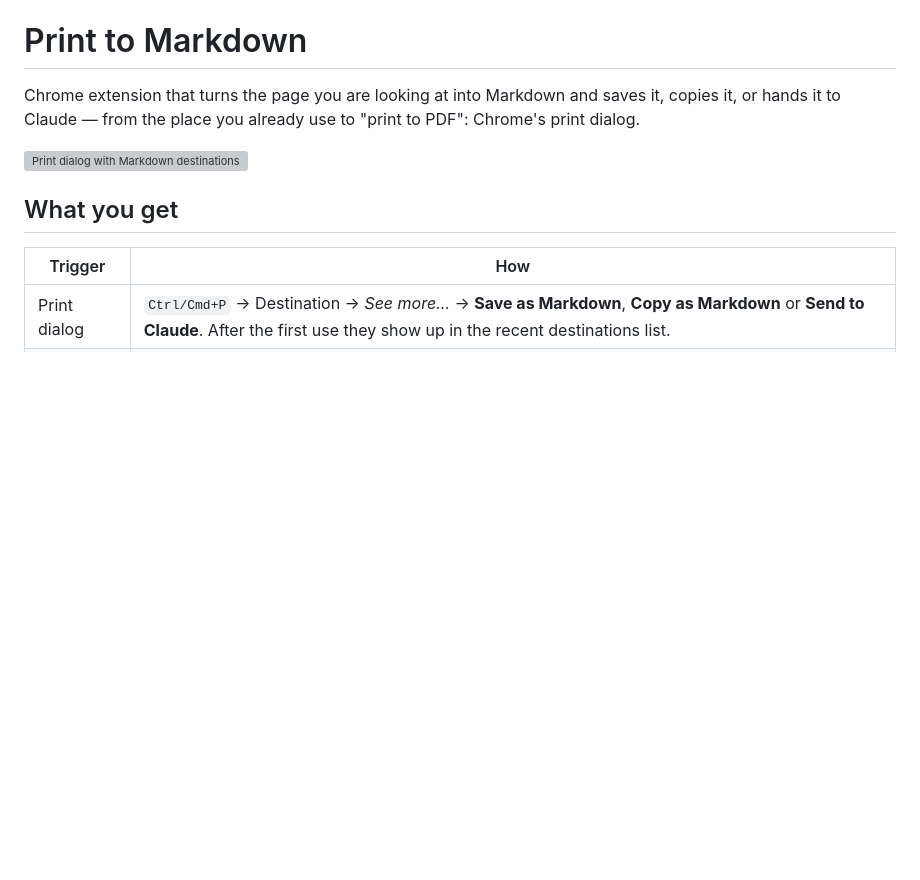
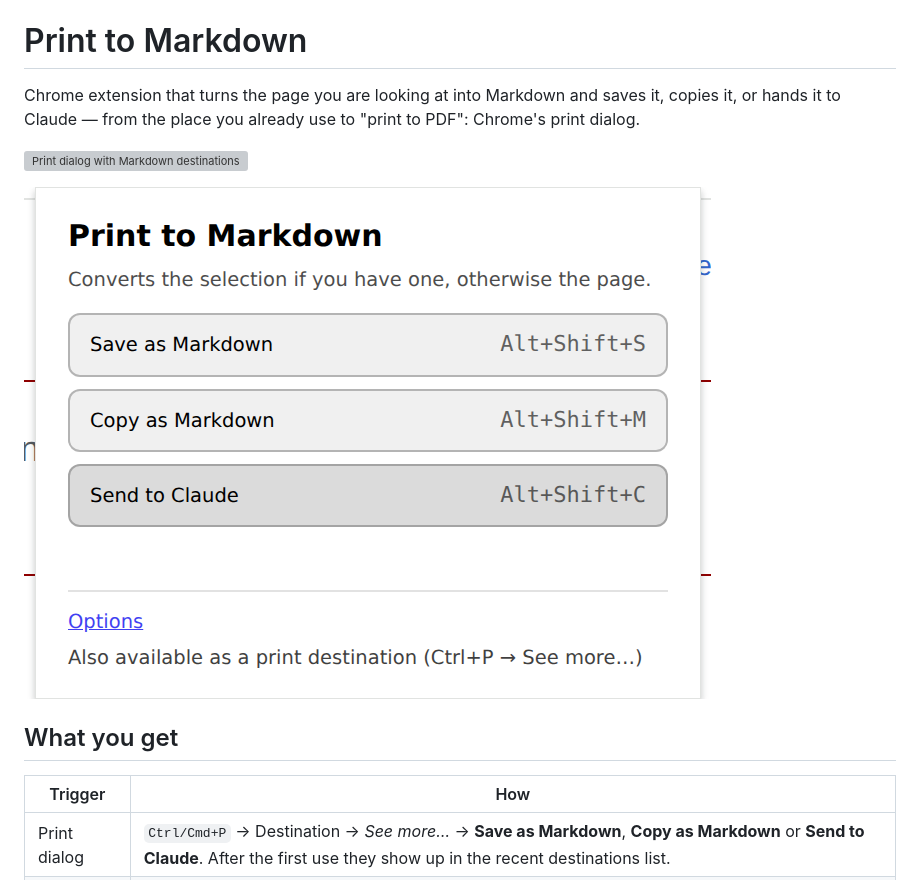
Before and after one commit to talayolabs/print-to-markdown, a Markdown page: README.md, the part around the change. Drawn GitHub-style; pictures changed too: docs/popup.png (added); blank space fills up the shorter version; grey boxes are pictures that could not be loaded.

Commit message:
README: popup screenshot

```diff
--- a/README.md
+++ b/README.md
@@ -5,6 +5,8 @@ saves it, copies it, or hands it to Claude — from the place you already use
 to "print to PDF": Chrome's print dialog.
 
 ![Print dialog with Markdown destinations](docs/print-dialog.png)
+
+![Toolbar popup](docs/popup.png)
 
 ## What you get
 
```
